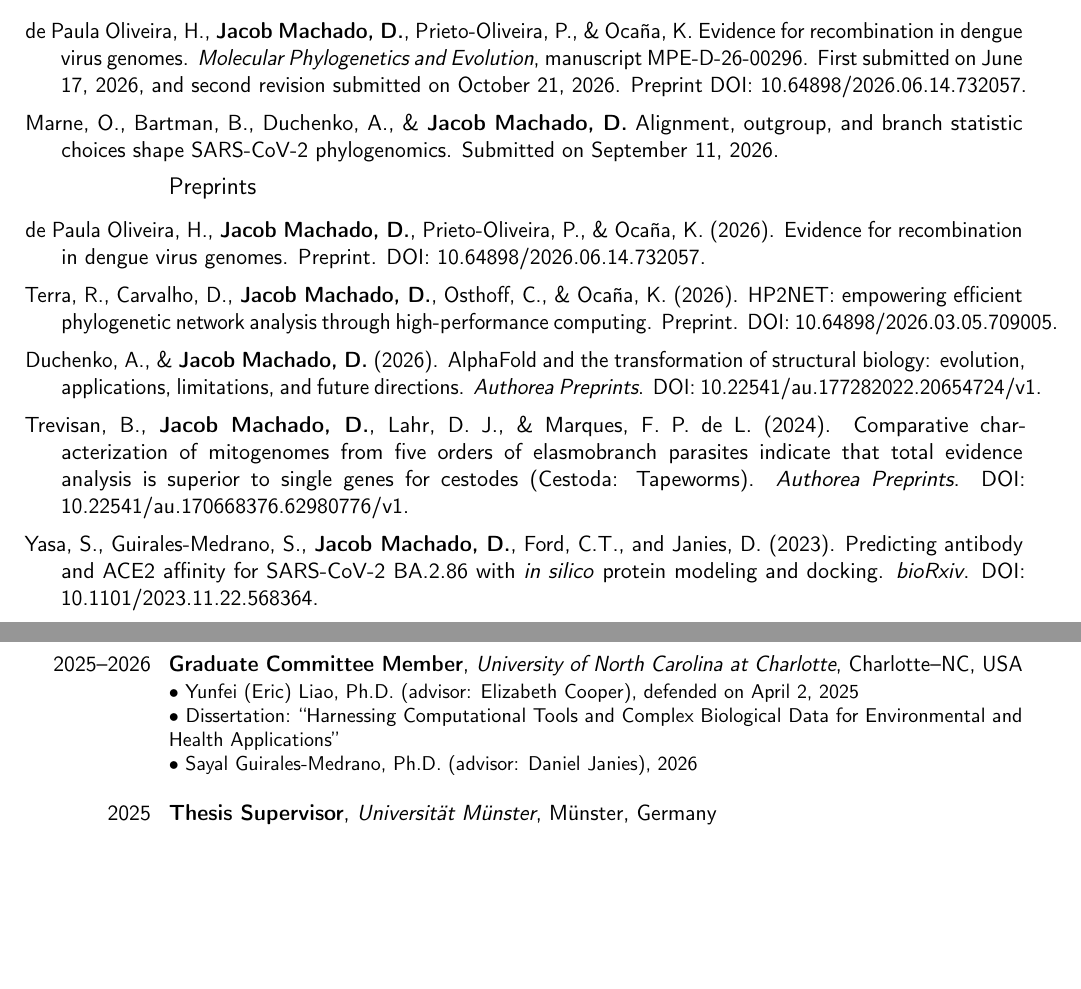
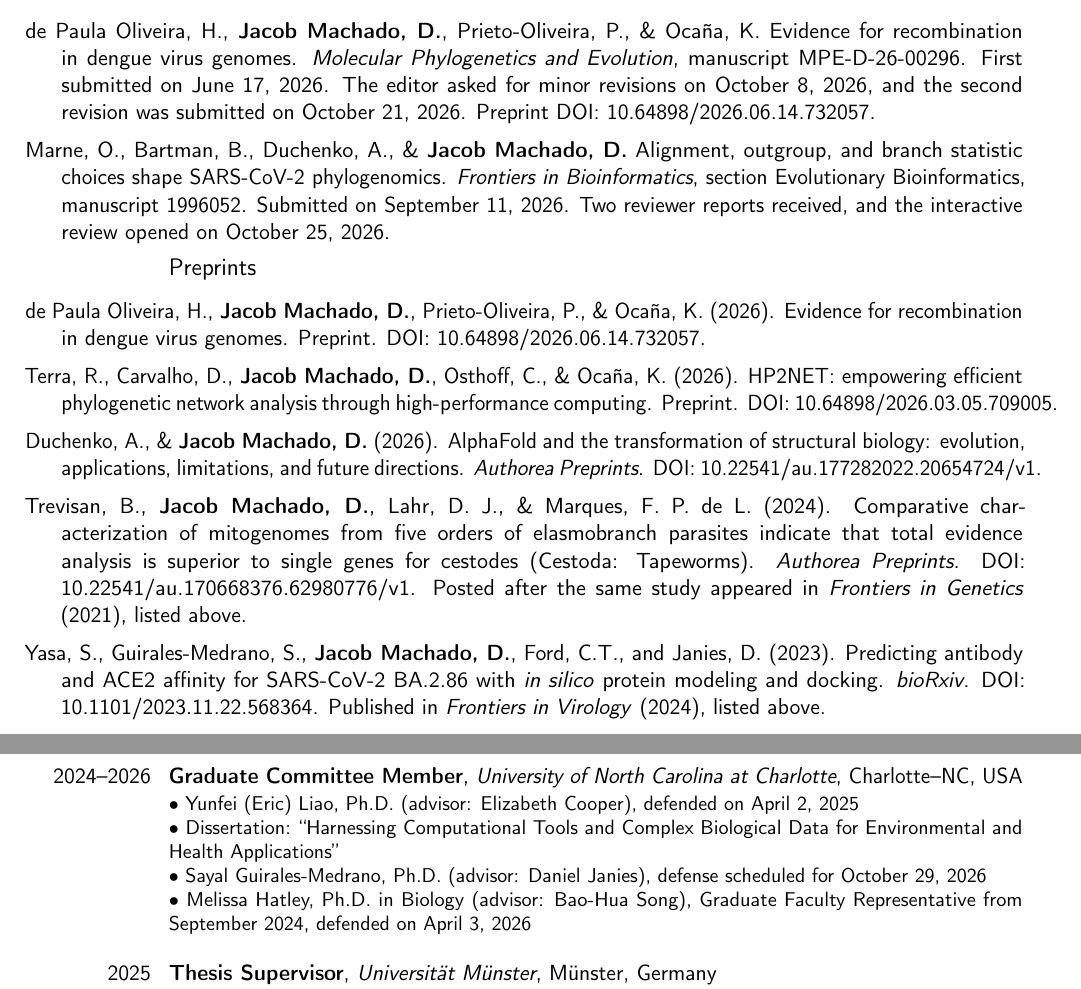
Before and after one commit to machadodj/MachadoDJ_CV, a LaTeX CV (MachadoDJ_CV.tex): two parts of pages 6 and 23 of 28, joined at a grey line, cut so that both start at the same text, the shorter picture padded with empty space. Compiled offline with pdfLaTeX.

Commit message:
Updated manuscript status, patent inventors, roles, and links
The dengue paper received a request for minor revisions on October 8, 2026, and the SARS-CoV-2 paper is in interactive review at Frontiers in Bioinformatics. Added Daniel Janies as fourth inventor on the patent application, to confirm against the Application Data Sheet. The CNPq role is collaborator, not Co-PI. Added corresponding and joint last author notes, fixed article numbers and one author list, and added a Ph.D. committee, a Phyloinformatics Club meeting, and the FLAVi GitLab link.

```diff
--- a/MachadoDJ_CV.tex
+++ b/MachadoDJ_CV.tex
@@ -561,9 +561,9 @@ You can retrieve my complete list of publications from ORCiD (\href{https://orci
 
 	{\setlength{\parskip}{.5em}\renewcommand{\baselinestretch}{2.0}\begin{hangparas}{.25in}{1}
 
-        de Paula Oliveira, H., \textbf{Jacob Machado, D.}, Prieto-Oliveira, P., \& Ocaña, K. Evidence for recombination in dengue virus genomes. \textit{Molecular Phylogenetics and Evolution}, manuscript MPE-D-26-00296. First submitted on June 17, 2026, and second revision submitted on October 21, 2026. Preprint DOI: \href{https://doi.org/10.64898/2026.06.14.732057}{10.64898/2026.06.14.732057}.
-
-        Marne, O., Bartman, B., Duchenko, A., \& \textbf{Jacob Machado, D.} Alignment, outgroup, and branch statistic choices shape SARS-CoV-2 phylogenomics. Submitted on September 11, 2026.
+        de Paula Oliveira, H., \textbf{Jacob Machado, D.}, Prieto-Oliveira, P., \& Ocaña, K. Evidence for recombination in dengue virus genomes. \textit{Molecular Phylogenetics and Evolution}, manuscript MPE-D-26-00296. First submitted on June 17, 2026. The editor asked for minor revisions on October 8, 2026, and the second revision was submitted on October 21, 2026. Preprint DOI: \href{https://doi.org/10.64898/2026.06.14.732057}{10.64898/2026.06.14.732057}.
+
+        Marne, O., Bartman, B., Duchenko, A., \& \textbf{Jacob Machado, D.} Alignment, outgroup, and branch statistic choices shape SARS-CoV-2 phylogenomics. \textit{Frontiers in Bioinformatics}, section Evolutionary Bioinformatics, manuscript 1996052. Submitted on September 11, 2026. Two reviewer reports received, and the interactive review opened on October 25, 2026.
 
 	\end{hangparas}}
 
@@ -583,9 +583,9 @@ You can retrieve my complete list of publications from ORCiD (\href{https://orci
 
         Duchenko, A., \& \textbf{Jacob Machado, D.} (2026). AlphaFold and the transformation of structural biology: evolution, applications, limitations, and future directions. \textit{Authorea Preprints}. DOI: \href{https://doi.org/10.22541/au.177282022.20654724/v1}{10.22541/au.177282022.20654724/v1}.
 
-        Trevisan, B., \textbf{Jacob Machado, D.}, Lahr, D. J., \& Marques, F. P. de L. (2024). Comparative characterization of mitogenomes from five orders of elasmobranch parasites indicate that total evidence analysis is superior to single genes for cestodes (Cestoda: Tapeworms). \textit{Authorea Preprints}. DOI: \href{https://doi.org/10.22541/au.170668376.62980776/v1}{10.22541/au.170668376.62980776/v1}.
-
-		Yasa, S., Guirales-Medrano, S., \textbf{Jacob Machado, D.}, Ford, C.T., and Janies, D. (2023). Predicting antibody and ACE2 affinity for SARS-CoV-2 BA.2.86 with \textit{in silico} protein modeling and docking. \textit{bioRxiv}. DOI: \href{https://doi.org/10.1101/2023.11.22.568364}{10.1101/2023.11.22.568364}.
+        Trevisan, B., \textbf{Jacob Machado, D.}, Lahr, D. J., \& Marques, F. P. de L. (2024). Comparative characterization of mitogenomes from five orders of elasmobranch parasites indicate that total evidence analysis is superior to single genes for cestodes (Cestoda: Tapeworms). \textit{Authorea Preprints}. DOI: \href{https://doi.org/10.22541/au.170668376.62980776/v1}{10.22541/au.170668376.62980776/v1}. Posted after the same study appeared in \textit{Frontiers in Genetics} (2021), listed above.
+
+		Yasa, S., Guirales-Medrano, S., \textbf{Jacob Machado, D.}, Ford, C.T., and Janies, D. (2023). Predicting antibody and ACE2 affinity for SARS-CoV-2 BA.2.86 with \textit{in silico} protein modeling and docking. \textit{bioRxiv}. DOI: \href{https://doi.org/10.1101/2023.11.22.568364}{10.1101/2023.11.22.568364}. Published in \textit{Frontiers in Virology} (2024), listed above.
 
 		Ford C.T., Scott R.,  \textbf{Jacob Machado D.}, and  Janies D.A. (2021) Sequencing data of North American SARS-CoV-2 isolates shows widespread complex variants. \textit{medRxiv}. DOI: \href{https://doi.org/10.1101/2021.01.27.21250648}{10.1101/2021.01.27.21250648}.
 
@@ -1995,7 +1997,7 @@ Please visit \href{https://phyloinformatics.com/people/}{phyloinformatics.com/pe
             \textbullet~Giovanna Yumi Scorsim Omura: Campus Superhero Award (Thomas L. Reynolds Center for Graduate Life \& Learning), and Bioinformatics Assembly of Students Travel Award\\
         }
 
-\cventry{2025--2026}
+\cventry{2024--2026}
     {Graduate Committee Member}
     {University of North Carolina at Charlotte}
     {Charlotte--NC}
@@ -2003,7 +2005,8 @@ Please visit \href{https://phyloinformatics.com/people/}{phyloinformatics.com/pe
         {
             \textbullet~Yunfei (Eric) Liao, Ph.D. (advisor: Elizabeth Cooper), defended on April 2, 2025\\
             \textbullet~Dissertation: ``Harnessing Computational Tools and Complex Biological Data for Environmental and Health Applications''\\
-            \textbullet~Sayal Guirales-Medrano, Ph.D. (advisor: Daniel Janies), 2026\\
+            \textbullet~Sayal Guirales-Medrano, Ph.D. (advisor: Daniel Janies), defense scheduled for October 29, 2026\\
+            \textbullet~Melissa Hatley, Ph.D. in Biology (advisor: Bao-Hua Song), Graduate Faculty Representative from September 2024, defended on April 3, 2026\\
         }
 
 \cventry{2025}
```
Also changed, not shown: MachadoDJ_CV.pdf, MachadoDJ_CV.tex (18 more changed lines).
